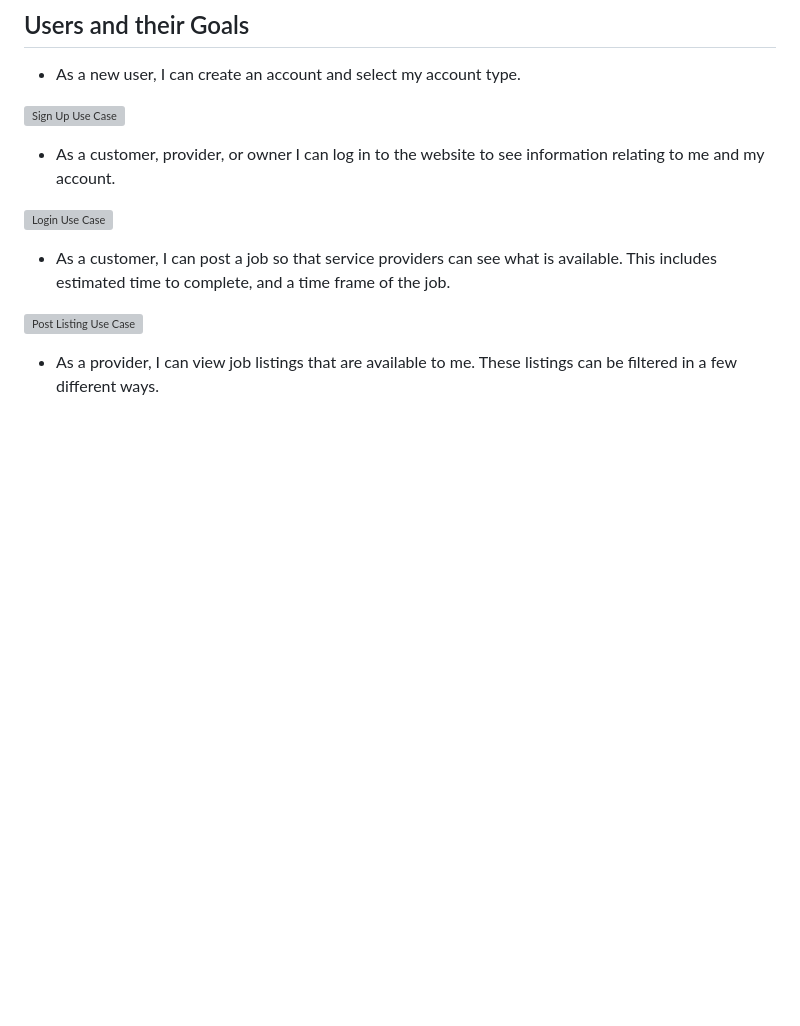
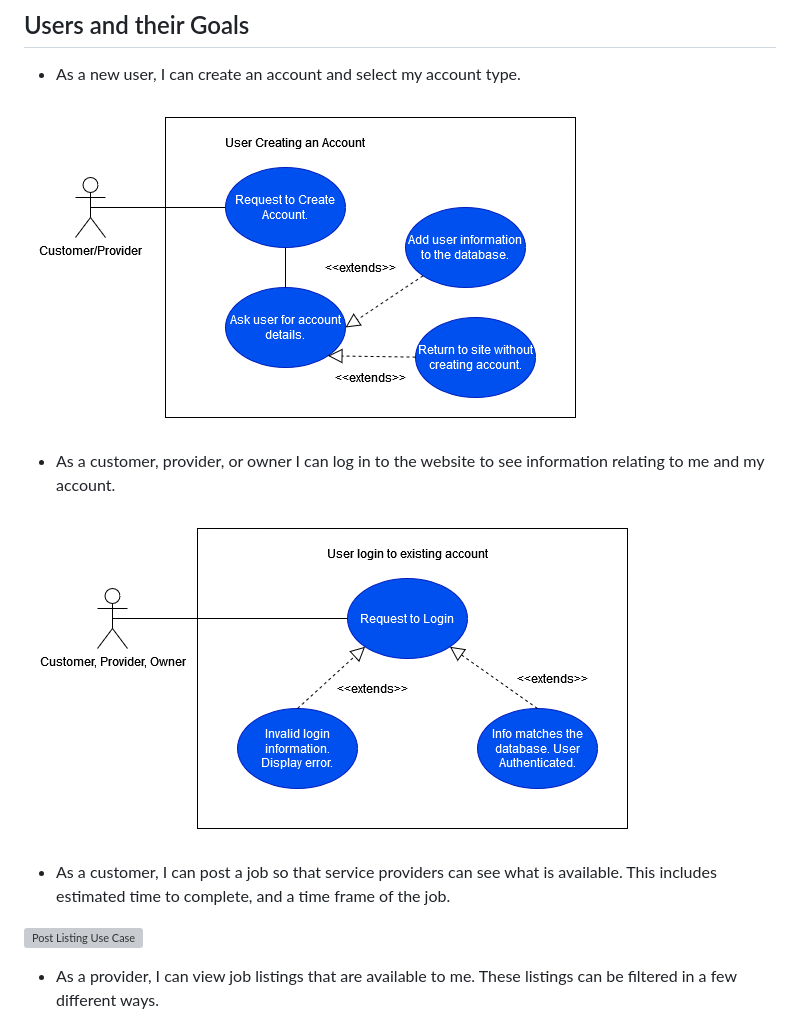
Before and after one commit to FourYards/GroupFour, a Markdown page: docs/Milestone1.md, the part around the change printed below. GitHub-like rendering; pictures changed too: docs/login-usecase.png (added), docs/signup-usecase.png (added); blank space fills up the shorter version; grey boxes are pictures that could not be loaded.

Commit message:
Add more use case diagrams

```diff
--- a/docs/Milestone1.md
+++ b/docs/Milestone1.md
@@ -70,11 +70,11 @@ This system will provide a great platform for yard work customers and providers
 
 - As a new user, I can create an account and select my account type.
 
-![Sign Up Use Case]()
+![Sign Up Use Case](signup-usecase.png)
 
 - As a customer, provider, or owner I can log in to the website to see information relating to me and my account.
 
-![Login Use Case]()
+![Login Use Case](login-usecase.png)
 
 - As a customer, I can post a job so that service providers can see what is available. This includes estimated time to complete, and a time frame of the job.
 
```
Also changed, not shown: other parts of docs/Milestone1.md (+4 -4 lines), docs/EditProfile-usecase.png (added), docs/ReviewUser-usecase.png (added).
